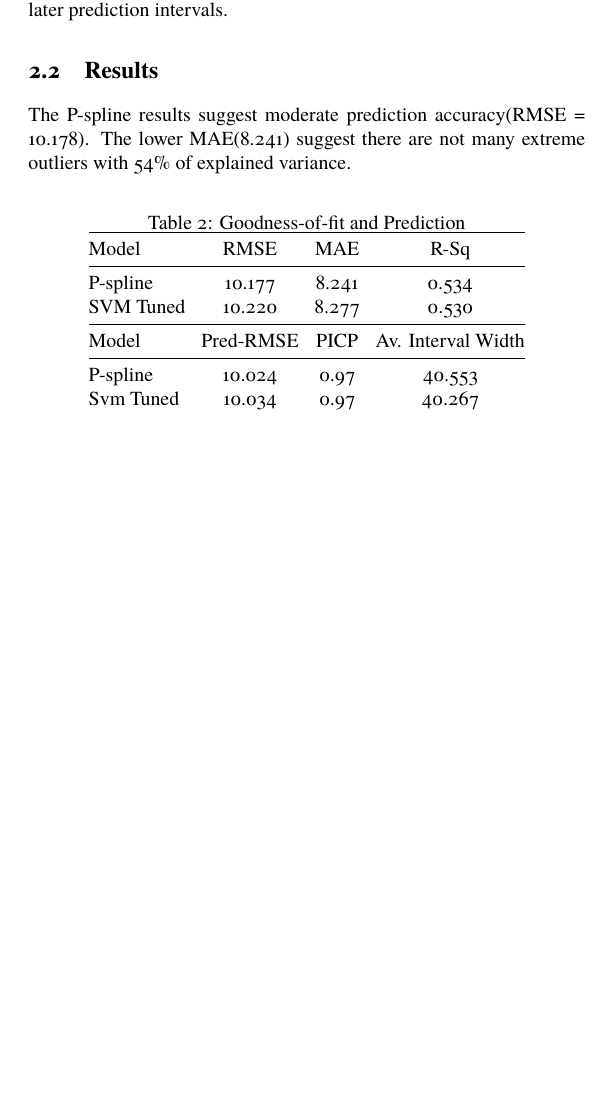
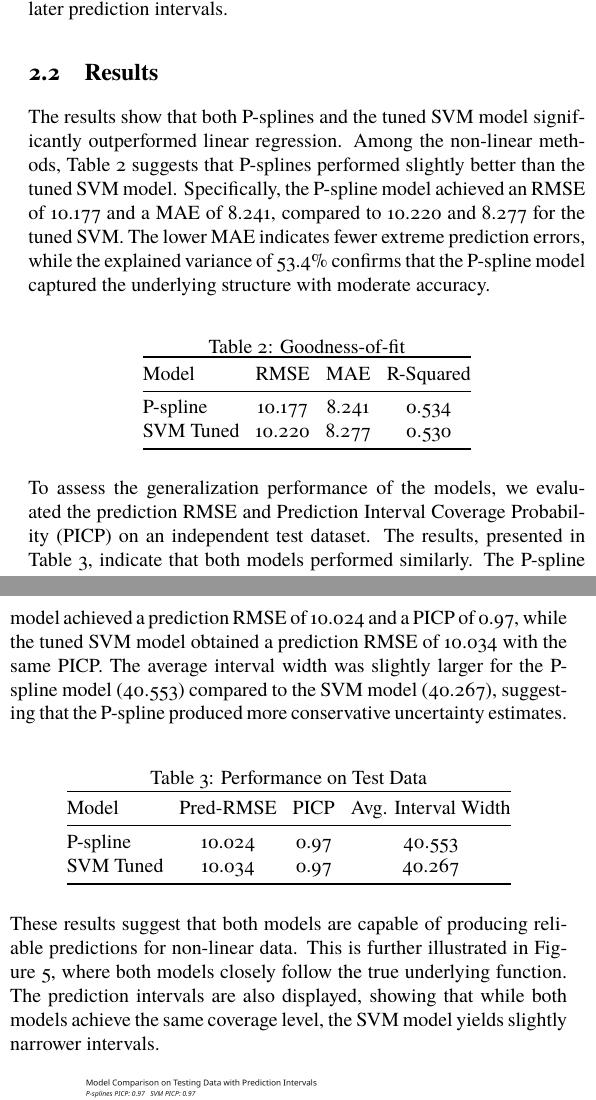
Before and after one commit to flopidopi23/Advanced_Regression_proyect, a LaTeX document (writing_space/final.tex): part of one column of page 3 of 3 before the commit and two parts of the columns of page 3 of 4 after it, the two joined at a grey line, cut so that both start at the same text, the shorter picture padded with empty space. Compiled offline with XeLaTeX.

Commit message:
add results and conclusions

```diff
--- a/writing_space/final.tex
+++ b/writing_space/final.tex
@@ -337,26 +337,61 @@ For P-splines, the Wood's package was used to calculate fit and standard error m
 
 \subsection{Results}
 
-The P-spline results suggest moderate prediction accuracy(RMSE = 10.178). The lower MAE(8.241) suggest there are not many extreme outliers with 54\% of explained variance.
+The results show that both P-splines and the tuned SVM model significantly outperformed linear regression. Among the non-linear methods, Table~\ref{tab:train} suggests that P-splines performed slightly better than the tuned SVM model. Specifically, the P-spline model achieved an RMSE of 10.177 and a MAE of 8.241, compared to 10.220 and 8.277 for the tuned SVM. The lower MAE indicates fewer extreme prediction errors, while the explained variance of 53.4\% confirms that the P-spline model captured the underlying structure with moderate accuracy.
+
+%The P-spline results suggest moderate prediction accuracy(RMSE = 10.178). The lower MAE(8.241) suggest there are not many extreme outliers with 54\% of explained variance.
 
 \begin{table}[ht]
   \centering
-  \caption{Goodness-of-fit and Prediction}
+  \caption{Goodness-of-fit}
+  \label{tab:train}
   \setlength{\tabcolsep}{4pt}
   \begin{tabular}{@{}lccc@{}}
     \toprule
-      Model & RMSE & MAE & R-Sq  \\
+    Model & RMSE & MAE & R-Squared \\
     \midrule
-      P-spline & 10.177 & 8.241 & 0.534 \\
-      SVM Tuned & 10.220 & 8.277 & 0.530 \\
-    \midrule
-     Model & Pred-RMSE & PICP & Av. Interval Width \\
-    \midrule
-      P-spline & 10.024 & 0.97 & 40.553\\
-      Svm Tuned & 10.034 & 0.97 & 40.267 \\
+    P-spline & 10.177 & 8.241 & 0.534 \\
+    SVM Tuned & 10.220 & 8.277 & 0.530 \\
     \bottomrule
   \end{tabular}
 \end{table}
+
+To assess the generalization performance of the models, we evaluated the prediction RMSE and Prediction Interval Coverage Probability (PICP) on an independent test dataset. The results, presented in Table~\ref{tab:test}, indicate that both models performed similarly. The P-spline model achieved a prediction RMSE of 10.024 and a PICP of 0.97, while the tuned SVM model obtained a prediction RMSE of 10.034 with the same PICP. The average interval width was slightly larger for the P-spline model (40.553) compared to the SVM model (40.267), suggesting that the P-spline produced more conservative uncertainty estimates.
+
+\begin{table}[ht]
+  \centering
+  \caption{Performance on Test Data}
+  \label{tab:test}
+  \setlength{\tabcolsep}{4pt}
+  \begin{tabular}{@{}lccc@{}}
+    \toprule
+    Model & Pred-RMSE & PICP & Avg. Interval Width \\
+    \midrule
+    P-spline & 10.024 & 0.97 & 40.553 \\
+    SVM Tuned & 10.034 & 0.97 & 40.267 \\
+    \bottomrule
+  \end{tabular}
+\end{table}
+
+These results suggest that both models are capable of producing reliable predictions for non-linear data. This is further illustrated in Figure~\ref{fig:prediction_comparison}, where both models closely follow the true underlying function. The prediction intervals are also displayed, showing that while both models achieve the same coverage level, the SVM model yields slightly narrower intervals.
+%\begin{table}[ht]
+%  \centering
+%  \caption{Goodness-of-fit and Prediction}
+%  \setlength{\tabcolsep}{4pt}
+%  \begin{tabular}{@{}lccc@{}}
+%    \toprule
+%      Model & RMSE & MAE & R-Sq  \\
+%    \midrule
+%      P-spline & 10.177 & 8.241 & 0.534 \\
+%      SVM Tuned & 10.220 & 8.277 & 0.530 \\
+%    \midrule
+%     Model & Pred-RMSE & PICP & Av. Interval Width \\
+%    \midrule
+%      P-spline & 10.024 & 0.97 & 40.553\\
+%      Svm Tuned & 10.034 & 0.97 & 40.267 \\
+%    \bottomrule
+%  \end{tabular}
+%\end{table}
 
 
 \begin{figure}[htbp]
@@ -371,6 +407,14 @@ The P-spline results suggest moderate prediction accuracy(RMSE = 10.178). The lo
 % 4. CONCLUSION
 \section{CONCLUSION}
 
+This study set out to evaluate how well non-linear regression methods perform when modeling data with a clearly non-linear pattern. By comparing P-splines and Support Vector Regression (SVR) to a basic linear model, the results showed that the more flexible, non-linear approaches had a clear advantage.
+
+Both P-splines and the tuned SVR model performed much better than linear regression, which struggled to capture the shape of the sine-exponential function. This confirms the expectation that linear models aren't a good fit for this kind of complex relationship.
+
+Between the two non-linear methods, performance was very similar. P-splines had a slight edge on the training set, but both models were equally accurate on the test data. For uncertainty estimation, both reached high coverage (PICP = 0.97), though their interval widths differed: SVR gave tighter intervals, while P-splines were more cautious with wider ones.
+
+Overall, this study highlights the strengths of non-linear methods when linear assumptions break down. Both models worked well, and the better choice depends on what matters most in a given situation, whether that's interpretability, precision, or speed.
+
 
 \bibliography{citation}
 
```
Also changed, not shown: writing_space/final.tex (1 more changed lines).
